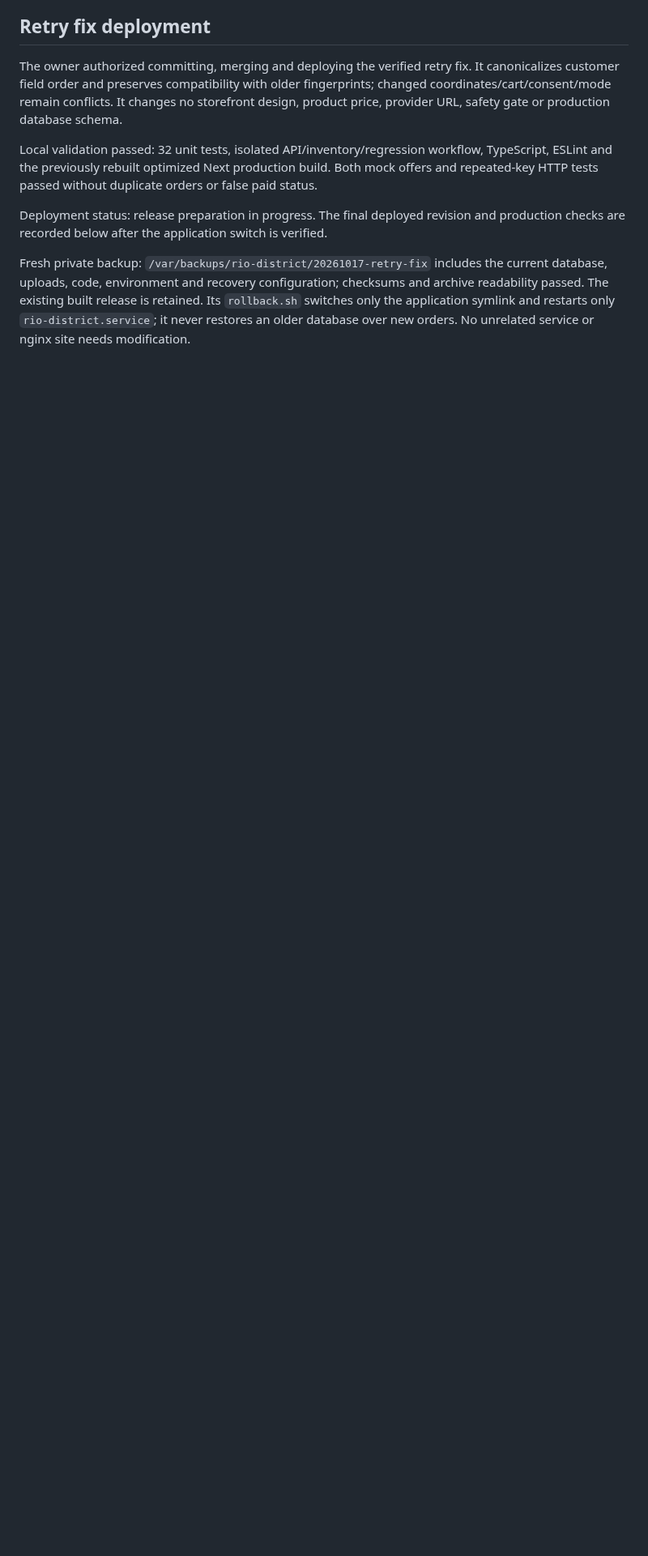
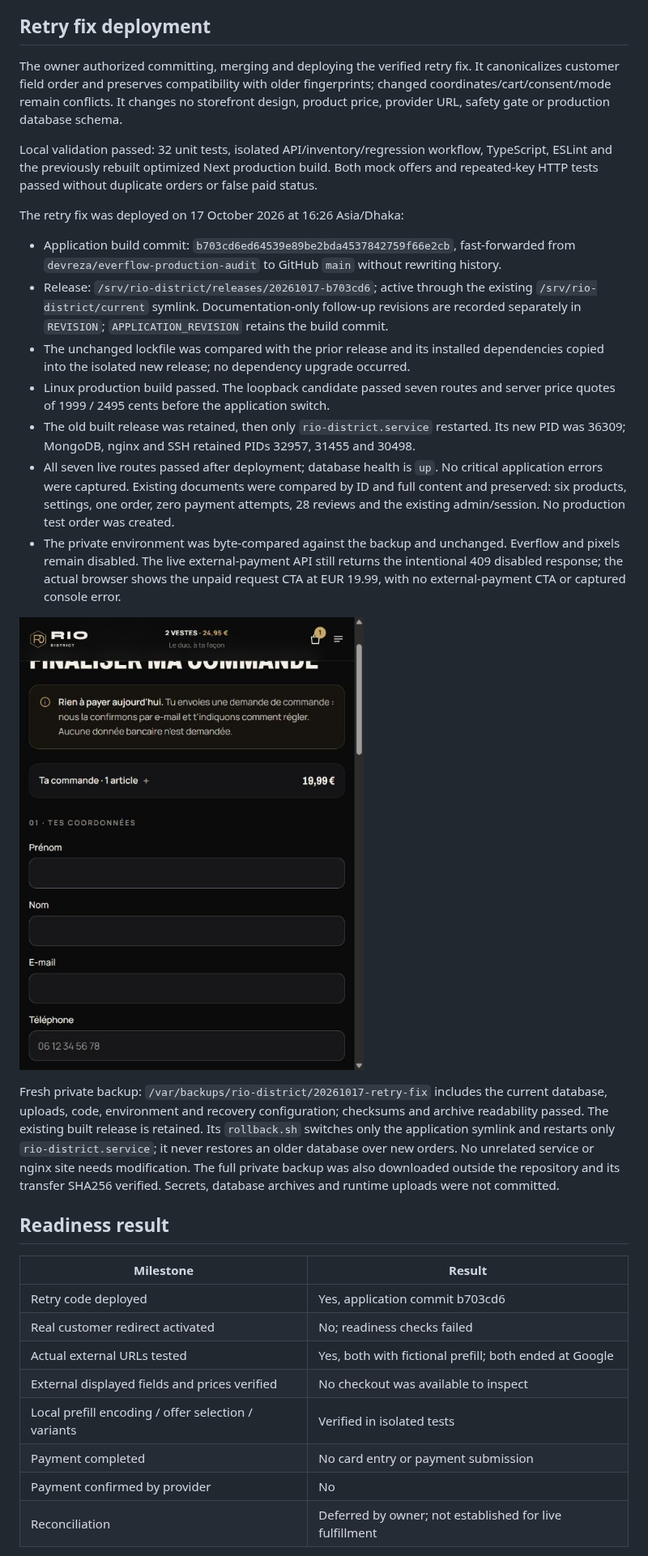
Before and after one commit to rezainiet/rio-district, a Markdown page: docs/EVERFLOW_ACTIVATION_READINESS.md, the part around one of its changes. Shown at 81% size. GitHub-like rendering; pictures changed too: docs/screenshots/everflow-activation/production-after-retry-fix.png (added); blank space fills up the shorter version.

Commit message:
Record retry-fix rollout and blocked external checkout tests

```diff
--- a/docs/EVERFLOW_ACTIVATION_READINESS.md
+++ b/docs/EVERFLOW_ACTIVATION_READINESS.md
@@ -88,11 +94,48 @@ Local validation passed: 32 unit tests, isolated API/inventory/regression workfl
 TypeScript, ESLint and the previously rebuilt optimized Next production build. Both
 mock offers and repeated-key HTTP tests passed without duplicate orders or false paid status.
 
-Deployment status: release preparation in progress. The final deployed revision and
-production checks are recorded below after the application switch is verified.
+The retry fix was deployed on 17 October 2026 at 16:26 Asia/Dhaka:
+
+- Application build commit: `b703cd6ed64539e89be2bda4537842759f66e2cb`, fast-forwarded
+  from `devreza/everflow-production-audit` to GitHub `main` without rewriting history.
+- Release: `/srv/rio-district/releases/20261017-b703cd6`; active through the existing
+  `/srv/rio-district/current` symlink. Documentation-only follow-up revisions are
+  recorded separately in `REVISION`; `APPLICATION_REVISION` retains the build commit.
+- The unchanged lockfile was compared with the prior release and its installed
+  dependencies copied into the isolated new release; no dependency upgrade occurred.
+- Linux production build passed. The loopback candidate passed seven routes and
+  server price quotes of 1999 / 2495 cents before the application switch.
+- The old built release was retained, then only `rio-district.service` restarted.
+  Its new PID was 36309; MongoDB, nginx and SSH retained PIDs 32957, 31455 and 30498.
+- All seven live routes passed after deployment; database health is `up`. No critical
+  application errors were captured. Existing documents were compared by ID and full
+  content and preserved: six products, settings, one order, zero payment attempts,
+  28 reviews and the existing admin/session. No production test order was created.
+- The private environment was byte-compared against the backup and unchanged.
+  Everflow and pixels remain disabled. The live external-payment API still returns
+  the intentional 409 disabled response; the actual browser shows the unpaid request
+  CTA at EUR 19.99, with no external-payment CTA or captured console error.
+
+![Production after the retry fix](screenshots/everflow-activation/production-after-retry-fix.png)
 
 Fresh private backup: `/var/backups/rio-district/20261017-retry-fix` includes the current
 database, uploads, code, environment and recovery configuration; checksums and archive
 readability passed. The existing built release is retained. Its `rollback.sh` switches
 only the application symlink and restarts only `rio-district.service`; it never restores
 an older database over new orders. No unrelated service or nginx site needs modification.
+The full private backup was also downloaded outside the repository and its transfer
+SHA256 verified. Secrets, database archives and runtime uploads were not committed.
+
+## Readiness result
+
+| Milestone | Result |
+| --- | --- |
+| Retry code deployed | Yes, application commit b703cd6 |
+| Real customer redirect activated | No; readiness checks failed |
+| Actual external URLs tested | Yes, both with fictional prefill; both ended at Google |
+| External displayed fields and prices verified | No checkout was available to inspect |
+| Local prefill encoding / offer selection / variants | Verified in isolated tests |
+| Payment completed | No card entry or payment submission |
+| Payment confirmed by provider | No |
+| Reconciliation | Deferred by owner; not established for live fulfillment |
+
```
Also changed, not shown: other parts of docs/EVERFLOW_ACTIVATION_READINESS.md (+10 -0 lines), docs/DEPLOYMENT.md (+3 -0 lines), docs/DEPLOYMENT_2026-10-17.md (+4 -0 lines), docs/screenshots/everflow-activation/provider-bundle-fictional-prefill.png (added), docs/screenshots/everflow-activation/provider-single-fictional-prefill.png (added).
